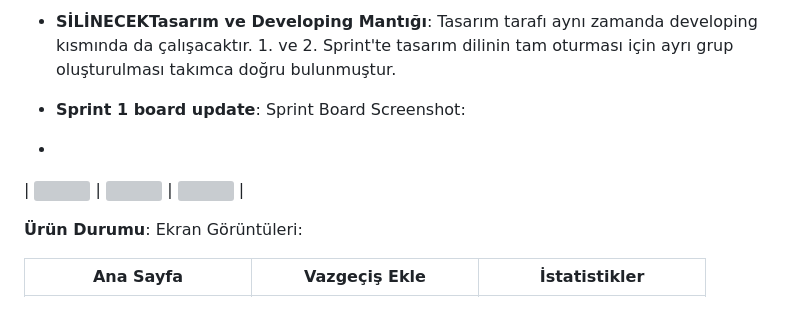
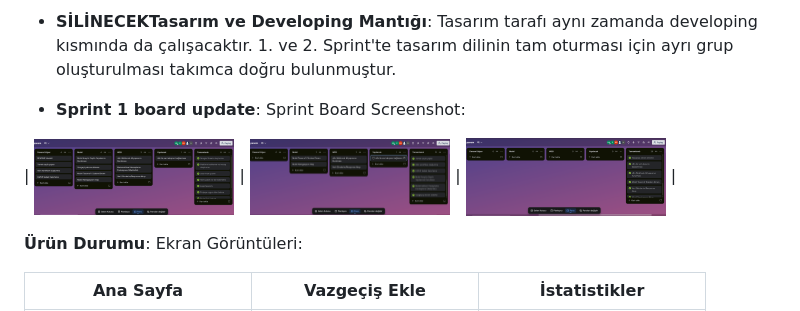
Before and after one commit to husnaaltin/vazgectim, a Markdown page: README.md, the part around one of its changes. Rendered like a GitHub page; grey boxes are pictures that could not be loaded.

Commit message:
Fix image references and formatting in README
Updated images and text formatting in the README.

```diff
--- a/README.md
+++ b/README.md
@@ -125,8 +124,9 @@ Sprint sonunda;
 - **SİLİNECEKTasarım ve Developing Mantığı**: Tasarım tarafı aynı zamanda developing kısmında da çalışacaktır. 1. ve 2. Sprint'te tasarım dilinin tam oturması için ayrı grup oluşturulması takımca doğru bulunmuştur.
 
 - **Sprint 1 board update**: Sprint Board Screenshot:
--
-| <img width="200" src="images/ilkpano.png"> | <img width="200" src="images/orta.png"> | <img width="200" src="images/son.png"> |
+
+| <img width="200" src="images/ilkpano.PNG"> | <img width="200" src="images/orta.PNG"> | <img width="200" src="images/son.PNG"> |
+
 
 **Ürün Durumu**: Ekran Görüntüleri:
 
```
Also changed, not shown: other parts of README.md (+1 -2 lines).
